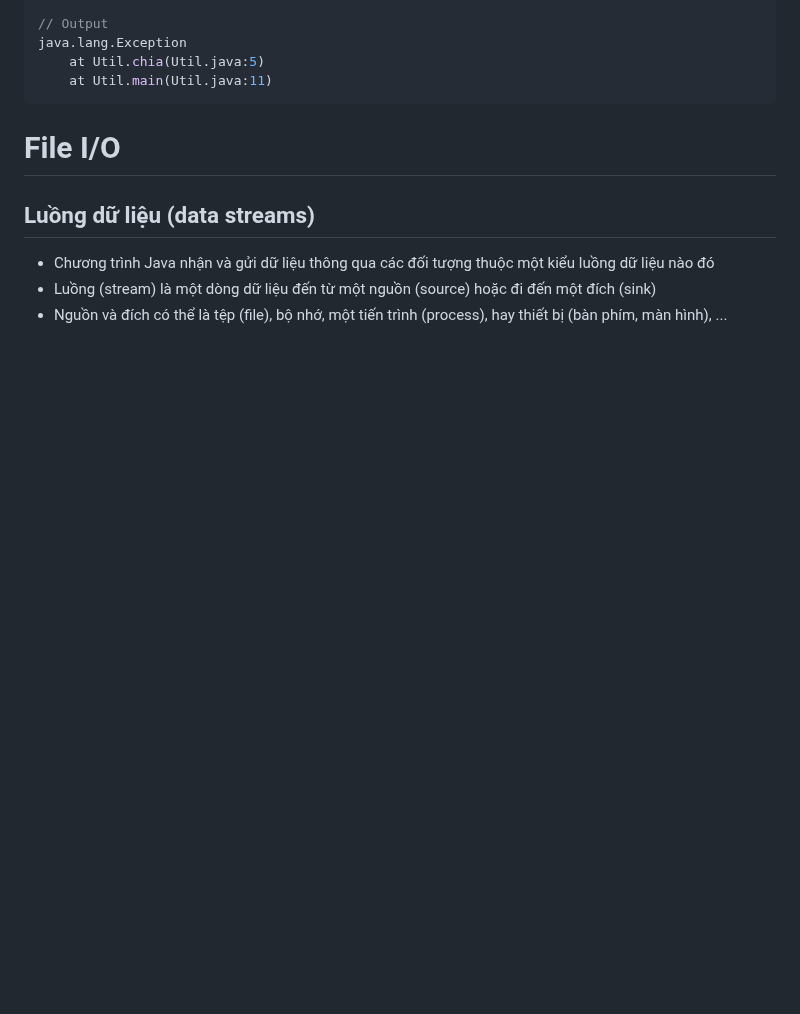
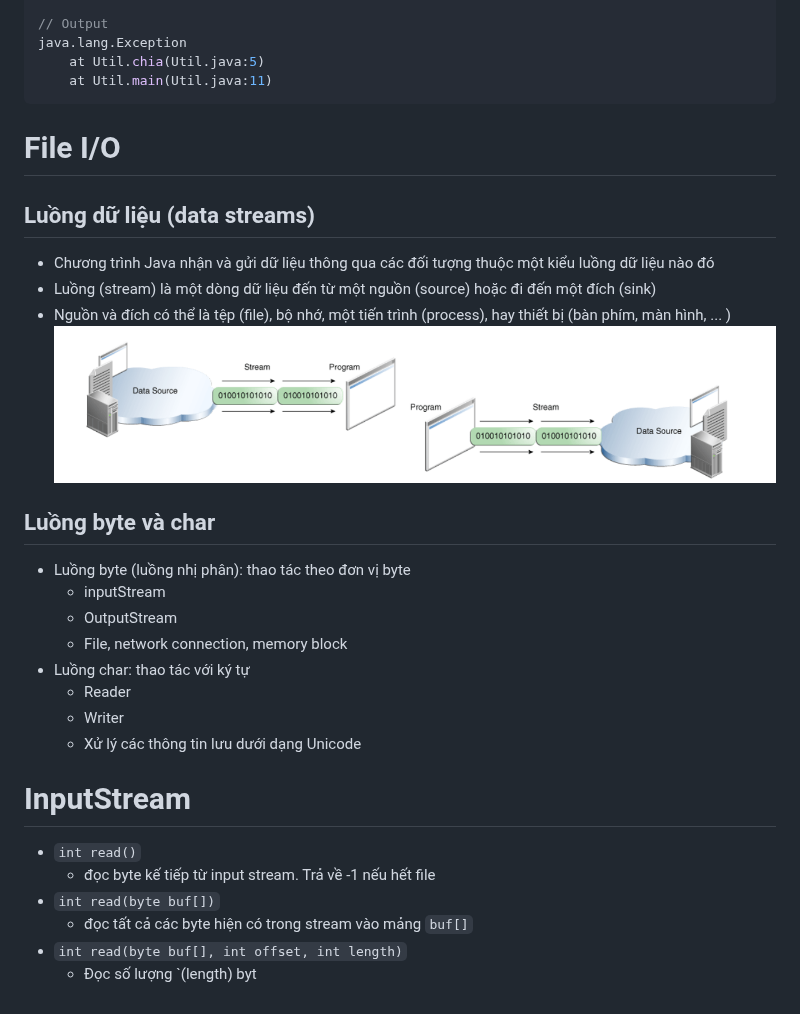
Before and after one commit to melowmolly2/obsidian, a Markdown page: ltnc/5.2-Xử lý ngoại lệ-Luồng.md, the part around the change. Drawn GitHub-style; pictures changed too: Assets/Pasted image 20260530090035.png (added); blank space fills up the shorter version.

Commit message:
vault backup: 2026-05-30 09:02:38

```diff
--- a/ltnc/5.2-Xử lý ngoại lệ-Luồng.md
+++ b/ltnc/5.2-Xử lý ngoại lệ-Luồng.md
@@ -227,4 +227,21 @@ java.lang.Exception
 ## Luồng dữ liệu (data streams)
 - Chương trình Java nhận và gửi dữ liệu thông qua các đối tượng thuộc một kiểu luồng dữ liệu nào đó
 - Luồng (stream) là một dòng dữ liệu đến từ một nguồn (source) hoặc đi đến một đích (sink)
-- Nguồn và đích có thể là tệp (file), bộ nhớ, một tiến trình (process), hay thiết bị (bàn phím, màn hình), ...
+- Nguồn và đích có thể là tệp (file), bộ nhớ, một tiến trình (process), hay thiết bị (bàn phím, màn hình, ... )
+![](../Assets/Pasted%20image%2020260530090035.png)
+## Luồng byte và char
+- Luồng byte (luồng nhị phân): thao tác theo đơn vị byte
+	- inputStream
+	- OutputStream
+	- File, network connection, memory block
+- Luồng char: thao tác với ký tự
+	- Reader
+	- Writer
+	- Xử lý các thông tin lưu dưới dạng Unicode
+# InputStream
+- `int read()`
+	- đọc byte kế tiếp từ input stream. Trả về -1 nếu hết file
+- `int read(byte buf[])`
+	- đọc tất cả các byte hiện có trong stream vào mảng `buf[]`
+- `int read(byte buf[], int offset, int length)`
+	- Đọc số lượng `(length) byt
```
